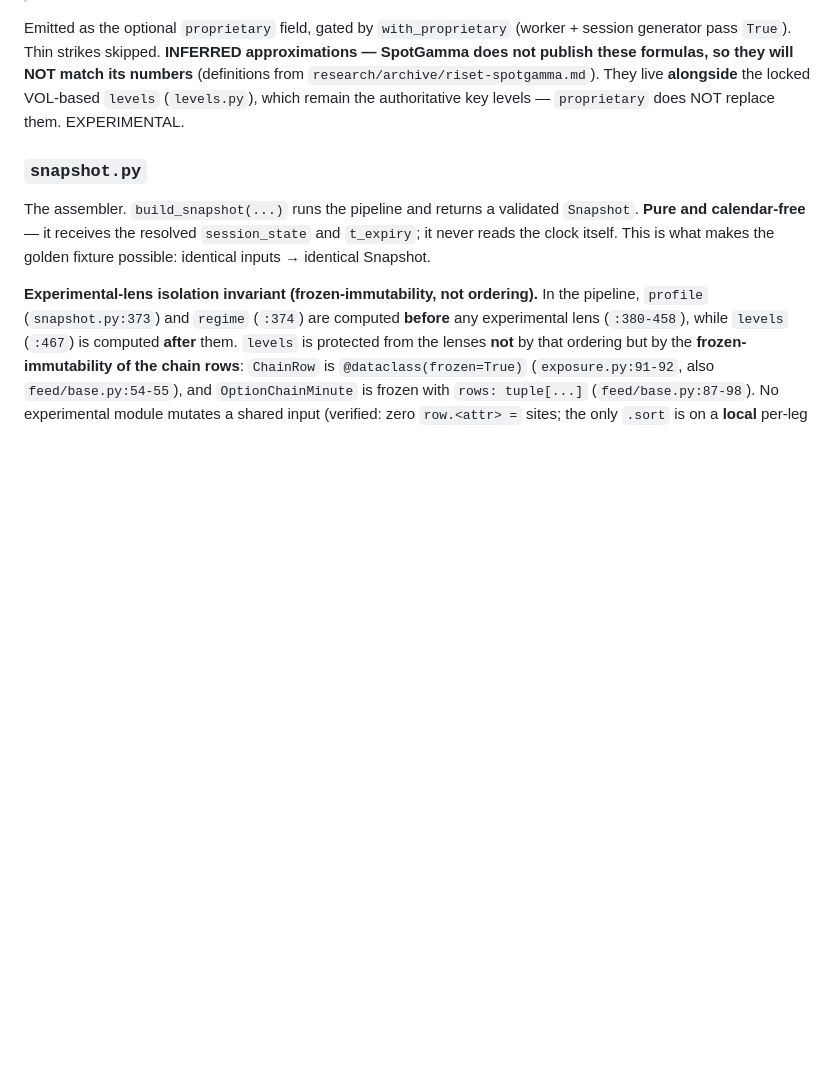
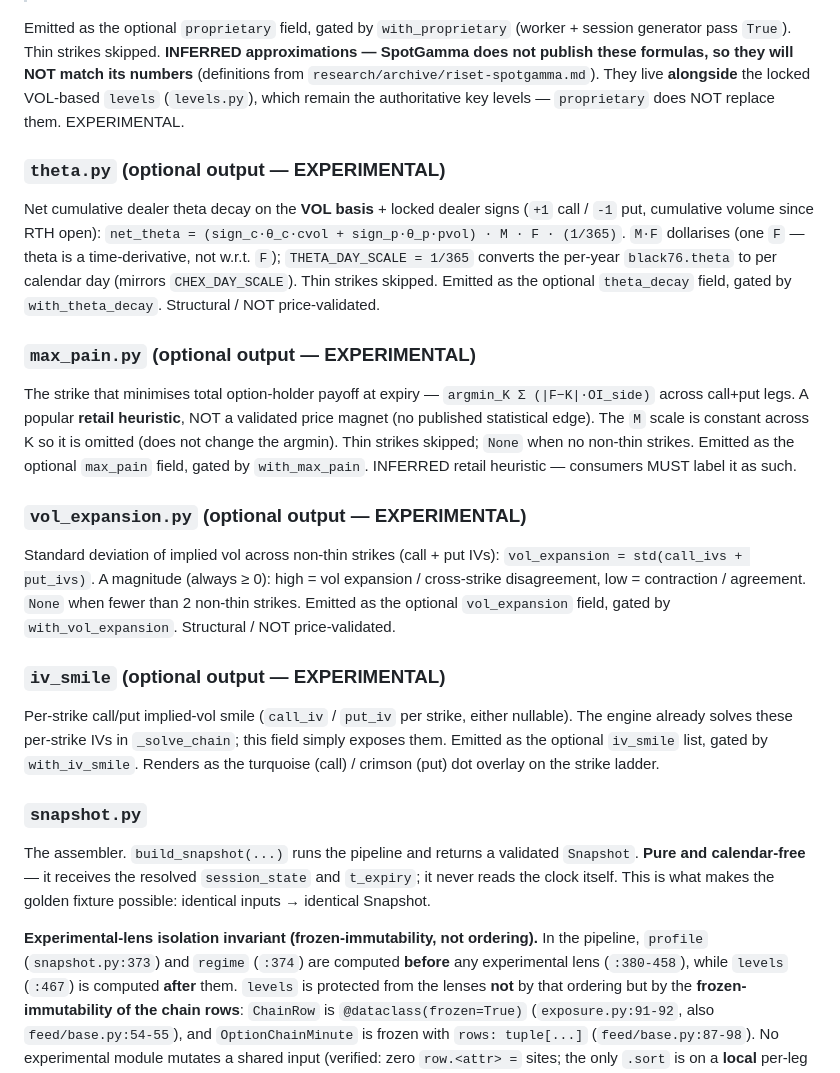
Before and after one commit to pixelbrow720/flowdesk, a Markdown page: docs/04-engine.md, the part around the change. Drawn GitHub-style; blank space fills up the shorter version.

```diff
--- a/docs/04-engine.md
+++ b/docs/04-engine.md
@@ -239,6 +239,38 @@ SpotGamma does not publish these formulas, so they will NOT match its numbers**
 locked VOL-based `levels` (`levels.py`), which remain the authoritative key levels —
 `proprietary` does NOT replace them. EXPERIMENTAL.
 
+### `theta.py` (optional output — EXPERIMENTAL)
+Net cumulative dealer theta decay on the **VOL basis** + locked dealer signs
+(`+1` call / `-1` put, cumulative volume since RTH open):
+`net_theta = (sign_c·θ_c·cvol + sign_p·θ_p·pvol) · M · F · (1/365)`.
+`M·F` dollarises (one `F` — theta is a time-derivative, not w.r.t. `F`);
+`THETA_DAY_SCALE = 1/365` converts the per-year `black76.theta` to per calendar
+day (mirrors `CHEX_DAY_SCALE`). Thin strikes skipped. Emitted as the optional
+`theta_decay` field, gated by `with_theta_decay`. Structural / NOT price-validated.
+
+### `max_pain.py` (optional output — EXPERIMENTAL)
+The strike that minimises total option-holder payoff at expiry —
+`argmin_K Σ (|F−K|·OI_side)` across call+put legs. A popular **retail heuristic**,
+NOT a validated price magnet (no published statistical edge). The `M` scale is
+constant across K so it is omitted (does not change the argmin). Thin strikes
+skipped; `None` when no non-thin strikes. Emitted as the optional `max_pain`
+field, gated by `with_max_pain`. INFERRED retail heuristic — consumers MUST label
+it as such.
+
+### `vol_expansion.py` (optional output — EXPERIMENTAL)
+Standard deviation of implied vol across non-thin strikes (call + put IVs):
+`vol_expansion = std(call_ivs + put_ivs)`. A magnitude (always ≥ 0): high = vol
+expansion / cross-strike disagreement, low = contraction / agreement. `None` when
+fewer than 2 non-thin strikes. Emitted as the optional `vol_expansion` field,
+gated by `with_vol_expansion`. Structural / NOT price-validated.
+
+### `iv_smile` (optional output — EXPERIMENTAL)
+Per-strike call/put implied-vol smile (`call_iv` / `put_iv` per strike, either
+nullable). The engine already solves these per-strike IVs in `_solve_chain`; this
+field simply exposes them. Emitted as the optional `iv_smile` list, gated by
+`with_iv_smile`. Renders as the turquoise (call) / crimson (put) dot overlay on
+the strike ladder.
+
 ### `snapshot.py`
 The assembler. `build_snapshot(...)` runs the pipeline and returns a validated
 `Snapshot`. **Pure and calendar-free** — it receives the resolved
```
Also changed, not shown: docs/08-status-and-gaps.md (+31 -8 lines), docs/architecture/live-feed-threat-model.md (+2 -2 lines).
